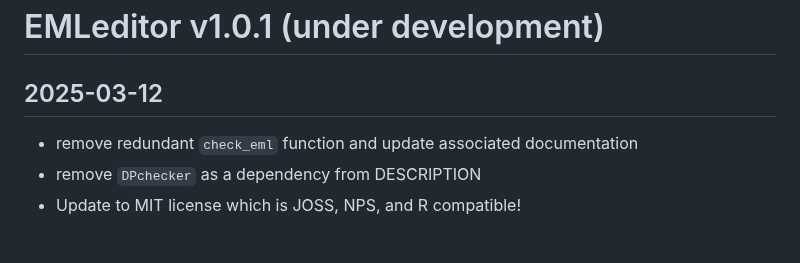
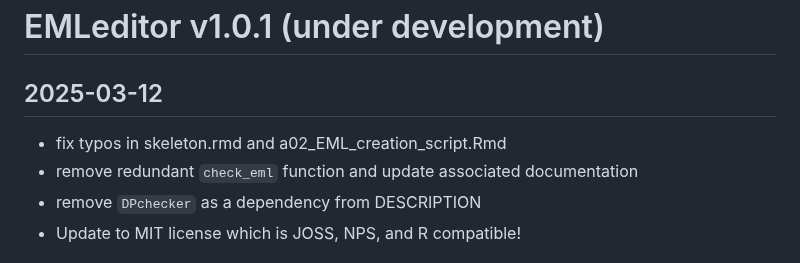
Before and after one commit to nationalparkservice/EMLeditor, a Markdown page: NEWS.md, the part around the change. Rendered like a GitHub page.

Commit message:
add info about typos for skeleton.rmd and a02_EML_creation_script.Rmd

```diff
--- a/NEWS.md
+++ b/NEWS.md
@@ -1,5 +1,6 @@
 # EMLeditor v1.0.1 (under development)
 ## 2025-03-12
+  * fix typos in skeleton.rmd and a02_EML_creation_script.Rmd
   * remove redundant `check_eml` function and update associated documentation
   * remove `DPchecker` as a dependency from DESCRIPTION
   * Update to MIT license which is JOSS, NPS, and R compatible!
```
